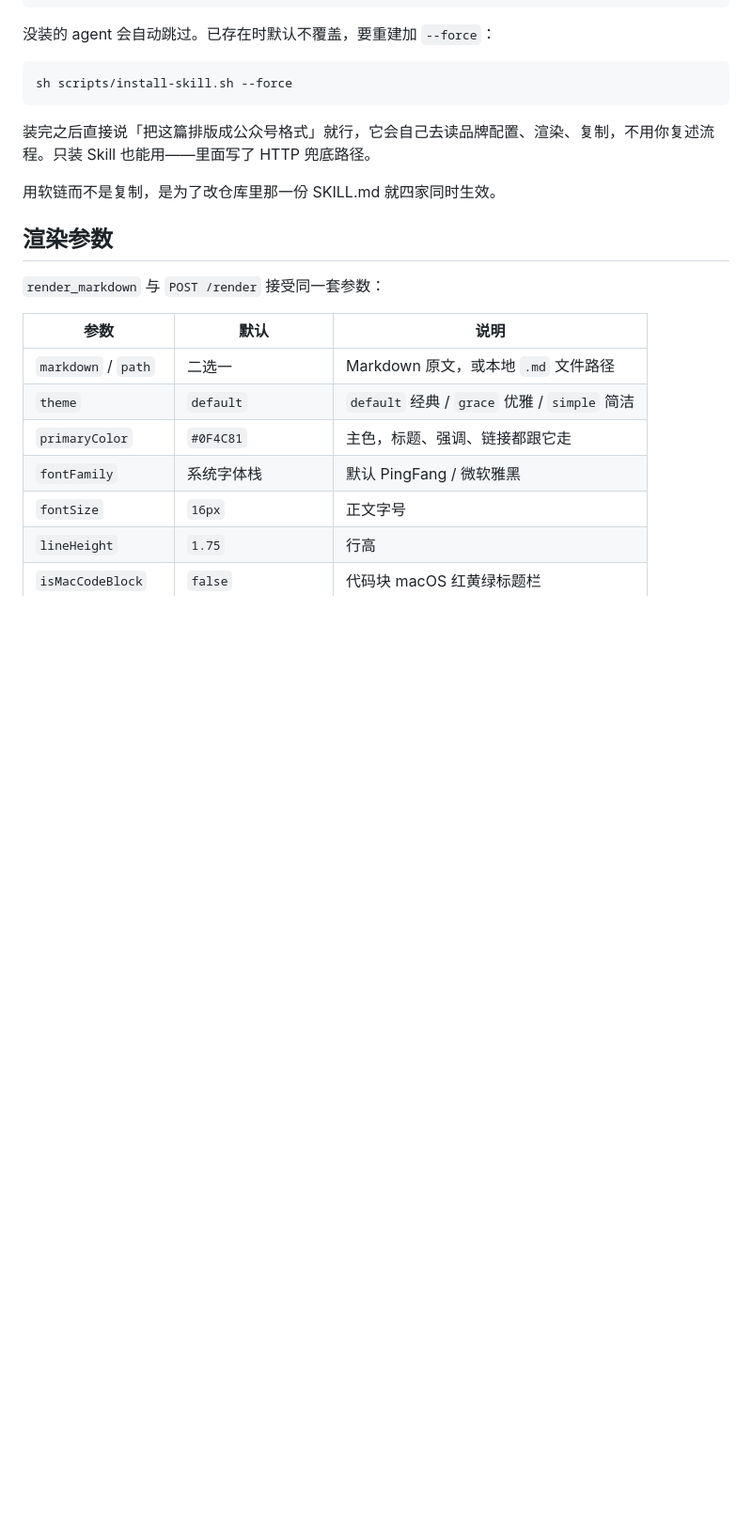
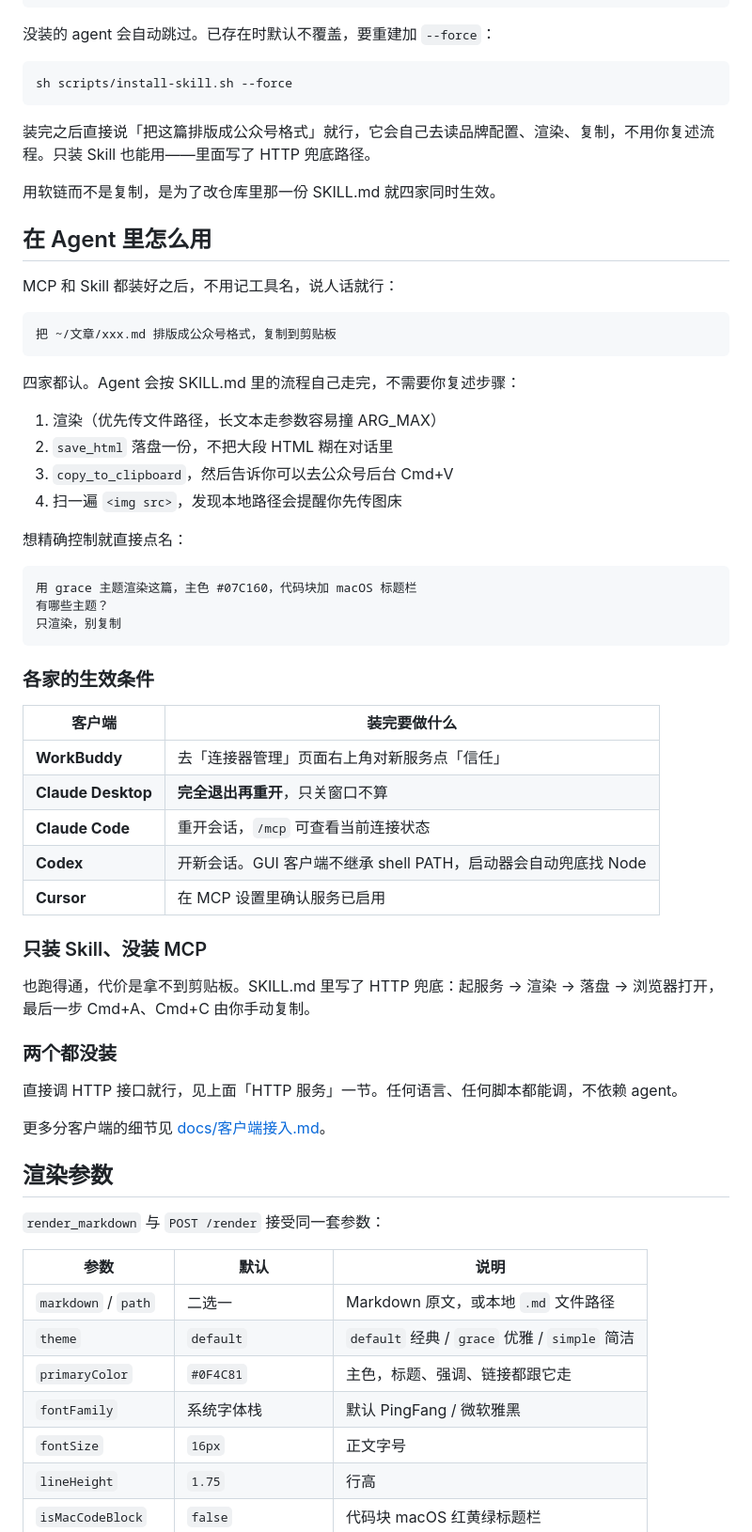
Before and after one commit to rookit-ljt/wechat-md-mcp, a Markdown page: README.md, the part around the change. Shown at 94% size. Drawn GitHub-style; blank space fills up the shorter version.

Commit message:
README 补「在 Agent 里怎么用」
之前只写了怎么把 MCP 配进各家客户端，配完之后怎么用没写。补一节：
装好后直接说人话即可（给示例话术），agent 会按 SKILL.md 的流程自己走完；
再列各家的生效条件（WorkBuddy 要点信任、Claude Desktop 要完全退出重开等），
以及只装 Skill / 两个都没装时的两条降级路径。

顺带修正一处幻影功能：SKILL.md 和接入文档都让 agent 去读 .editor-state.json
里的品牌配置，但代码里根本没有任何地方会生成或读取这个文件——它是可视化
编辑器方案里的规划，目前未实现。改成「没有持久化配置机制，用默认值，用户
明确说了再覆盖」。等编辑器落地后再改回来。

接入文档里的 skill 安装改成 npm run install:skill。

````diff
--- a/README.md
+++ b/README.md
@@ -118,6 +118,49 @@ sh scripts/install-skill.sh --force
 
 用软链而不是复制，是为了改仓库里那一份 SKILL.md 就四家同时生效。
 
+## 在 Agent 里怎么用
+
+MCP 和 Skill 都装好之后，不用记工具名，说人话就行：
+
+```
+把 ~/文章/xxx.md 排版成公众号格式，复制到剪贴板
+```
+
+四家都认。Agent 会按 SKILL.md 里的流程自己走完，不需要你复述步骤：
+
+1. 渲染（优先传文件路径，长文本走参数容易撞 ARG_MAX）
+2. `save_html` 落盘一份，不把大段 HTML 糊在对话里
+3. `copy_to_clipboard`，然后告诉你可以去公众号后台 Cmd+V
+4. 扫一遍 `<img src>`，发现本地路径会提醒你先传图床
+
+想精确控制就直接点名：
+
+```
+用 grace 主题渲染这篇，主色 #07C160，代码块加 macOS 标题栏
+有哪些主题？
+只渲染，别复制
+```
+
+### 各家的生效条件
+
+| 客户端 | 装完要做什么 |
+| --- | --- |
+| **WorkBuddy** | 去「连接器管理」页面右上角对新服务点「信任」 |
+| **Claude Desktop** | **完全退出再重开**，只关窗口不算 |
+| **Claude Code** | 重开会话，`/mcp` 可查看当前连接状态 |
+| **Codex** | 开新会话。GUI 客户端不继承 shell PATH，启动器会自动兜底找 Node |
+| **Cursor** | 在 MCP 设置里确认服务已启用 |
+
+### 只装 Skill、没装 MCP
+
+也跑得通，代价是拿不到剪贴板。SKILL.md 里写了 HTTP 兜底：起服务 → 渲染 → 落盘 → 浏览器打开，最后一步 Cmd+A、Cmd+C 由你手动复制。
+
+### 两个都没装
+
+直接调 HTTP 接口就行，见上面「HTTP 服务」一节。任何语言、任何脚本都能调，不依赖 agent。
+
+更多分客户端的细节见 [docs/客户端接入.md](docs/客户端接入.md)。
+
 ## 渲染参数
 
 `render_markdown` 与 `POST /render` 接受同一套参数：
````
Also changed, not shown: docs/客户端接入.md (+9 -2 lines), skills/wechat-md/SKILL.md (+1 -1 lines).
